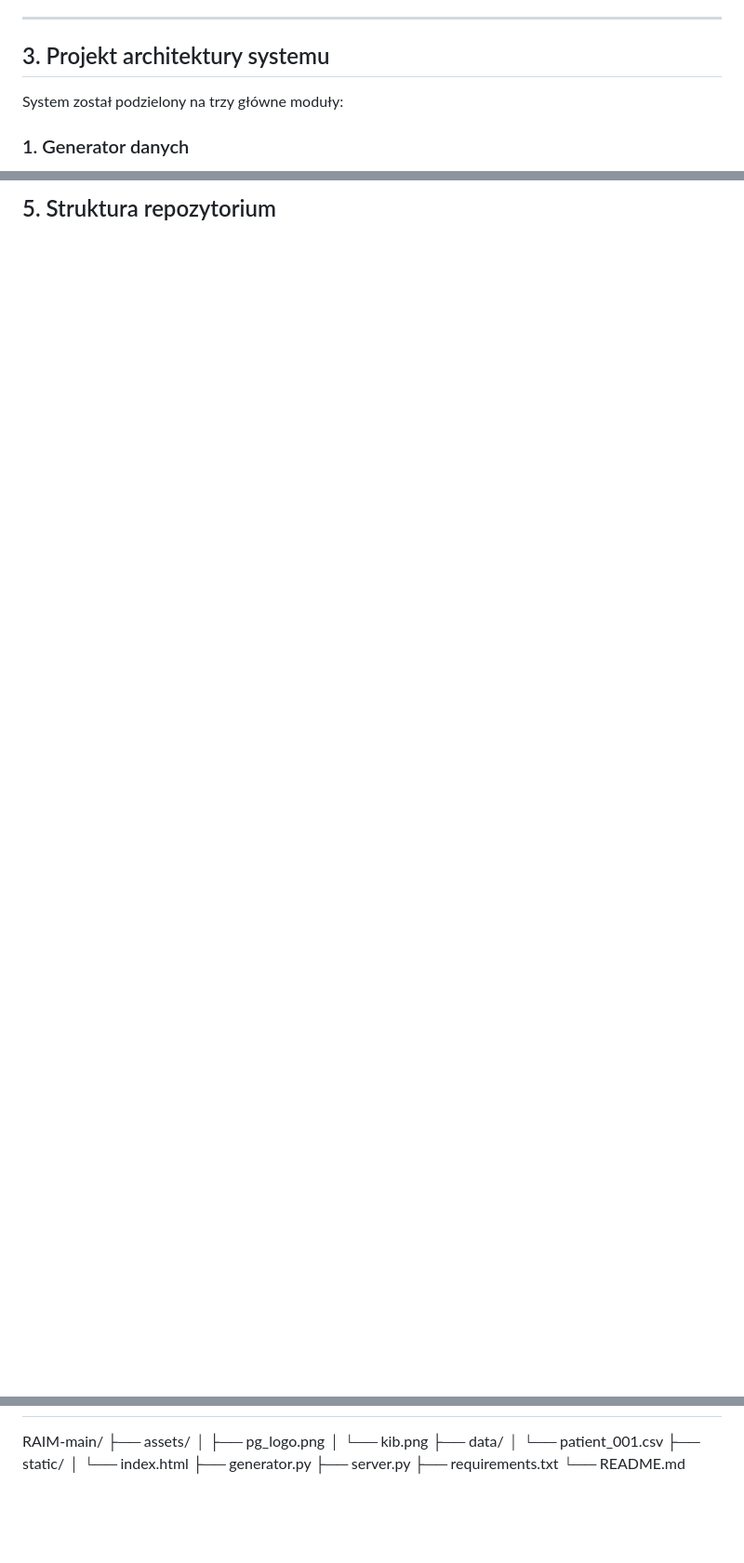
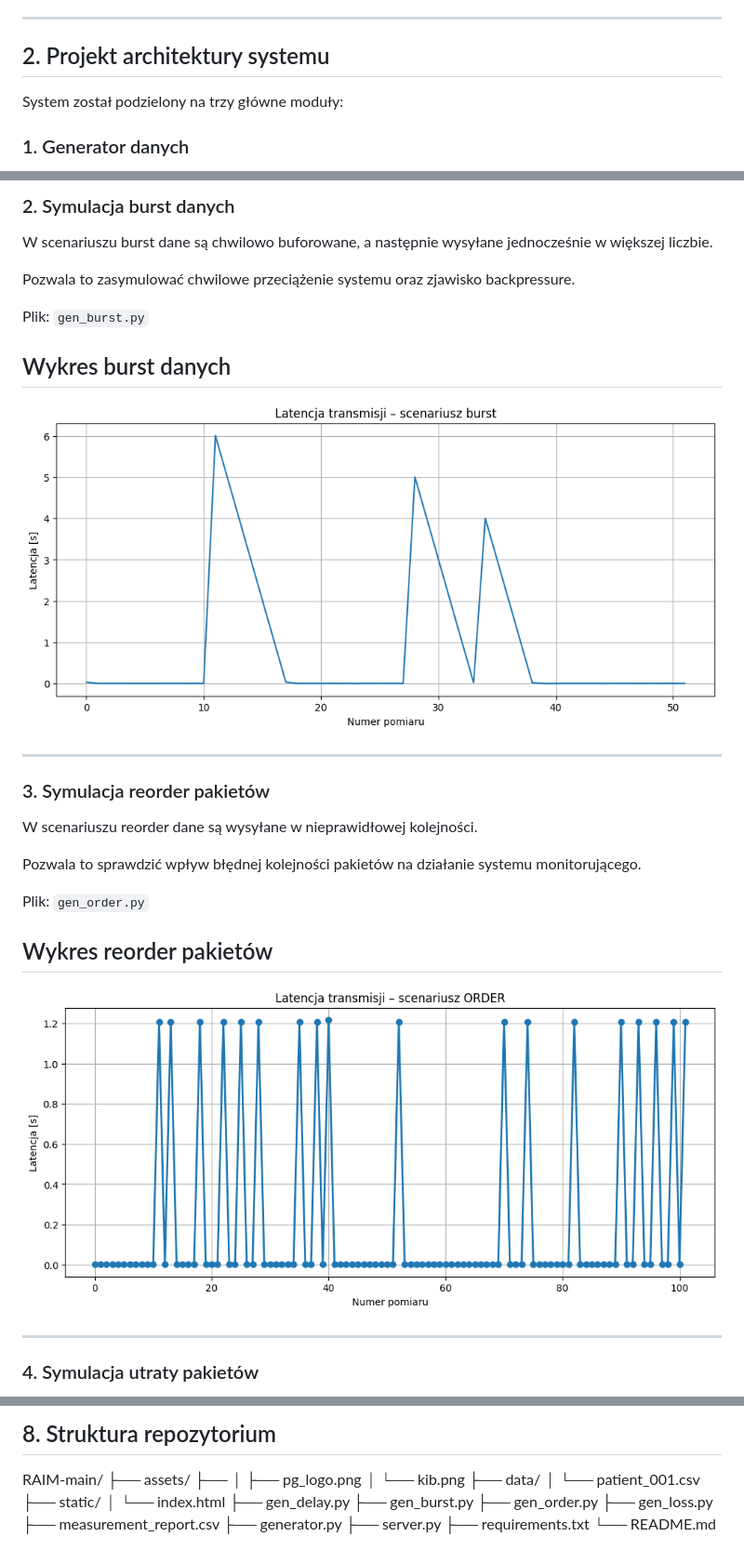
Before and after one commit to luki05superas-code/RAIM, a Markdown page: README.md, 3 parts joined by grey strips. Shown at 93% size. GitHub-like rendering; pictures changed too: assets/latency_burst.png (added), assets/latency_order.png (added); blank space fills up the shorter version.

Commit message:
readme i wykresy <3

```diff
--- a/README.md
+++ b/README.md
@@ -28,7 +28,7 @@
 ---
 
 
-## 3. Projekt architektury systemu
+## 2. Projekt architektury systemu
 
 System został podzielony na trzy główne moduły:
 
@@ -69,3 +86,31 @@ W ramach etapu 1 zaimplementowano minimalną działającą wersję systemu zgodn
 ---
 
-## 5. Struktura repozytorium
+### 2. Symulacja burst danych
+
+W scenariuszu burst dane są chwilowo buforowane, a następnie wysyłane jednocześnie w większej liczbie.
+
+Pozwala to zasymulować chwilowe przeciążenie systemu oraz zjawisko backpressure.
+
+Plik:
+`gen_burst.py`
+
+## Wykres burst danych
+![Wykres Burst](assets/latency_burst.png)
+
+---
+
+### 3. Symulacja reorder pakietów
+W scenariuszu reorder dane są wysyłane w nieprawidłowej kolejności.
+
+Pozwala to sprawdzić wpływ błędnej kolejności pakietów na działanie systemu monitorującego.
+
+Plik:
+`gen_order.py`
+
+## Wykres reorder pakietów
+![Wykres reorder pakietów](assets/latency_order.png)
+
+---
+
+### 4. Symulacja utraty pakietów
+
@@ -72,12 +174,19 @@ W ramach etapu 1 zaimplementowano minimalną działającą wersję systemu zgodn
+## 8. Struktura repozytorium
 
 RAIM-main/
 ├── assets/
+├──
 │   ├── pg_logo.png
 │   └── kib.png
 ├── data/
 │   └── patient_001.csv
 ├── static/
 │   └── index.html
+├── gen_delay.py
+├── gen_burst.py
+├── gen_order.py
+├── gen_loss.py
+├── measurement_report.csv
 ├── generator.py
 ├── server.py
 ├── requirements.txt
```
Also changed, not shown: other parts of README.md (+77 -3 lines), assets/jitter_delay.png (added), assets/jitter_loss.png (added), latency_loss.png (added), 2 other files.
